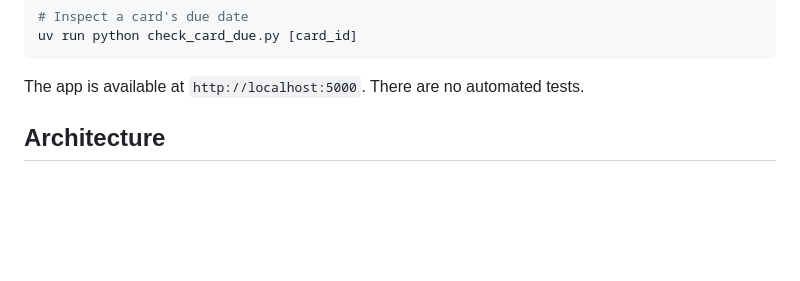
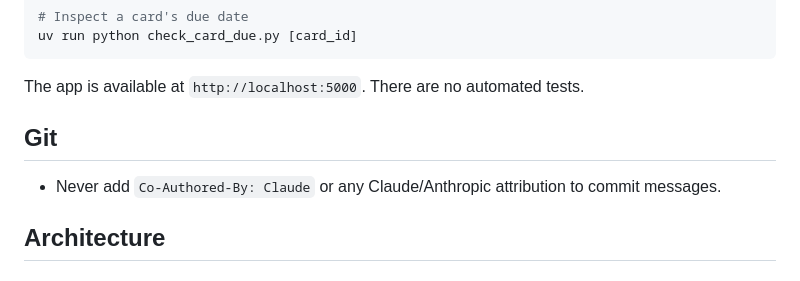
Before and after one commit to Vaillus/anki_sketching, a Markdown page: CLAUDE.md, the part around the change. Drawn GitHub-style; blank space fills up the shorter version.

Commit message:
Add git attribution rule to CLAUDE.md

````diff
--- a/CLAUDE.md
+++ b/CLAUDE.md
@@ -24,6 +24,10 @@ uv run python check_card_due.py [card_id]
 ```
 
 The app is available at `http://localhost:5000`. There are no automated tests.
+
+## Git
+
+- Never add `Co-Authored-By: Claude` or any Claude/Anthropic attribution to commit messages.
 
 ## Architecture
 
````
